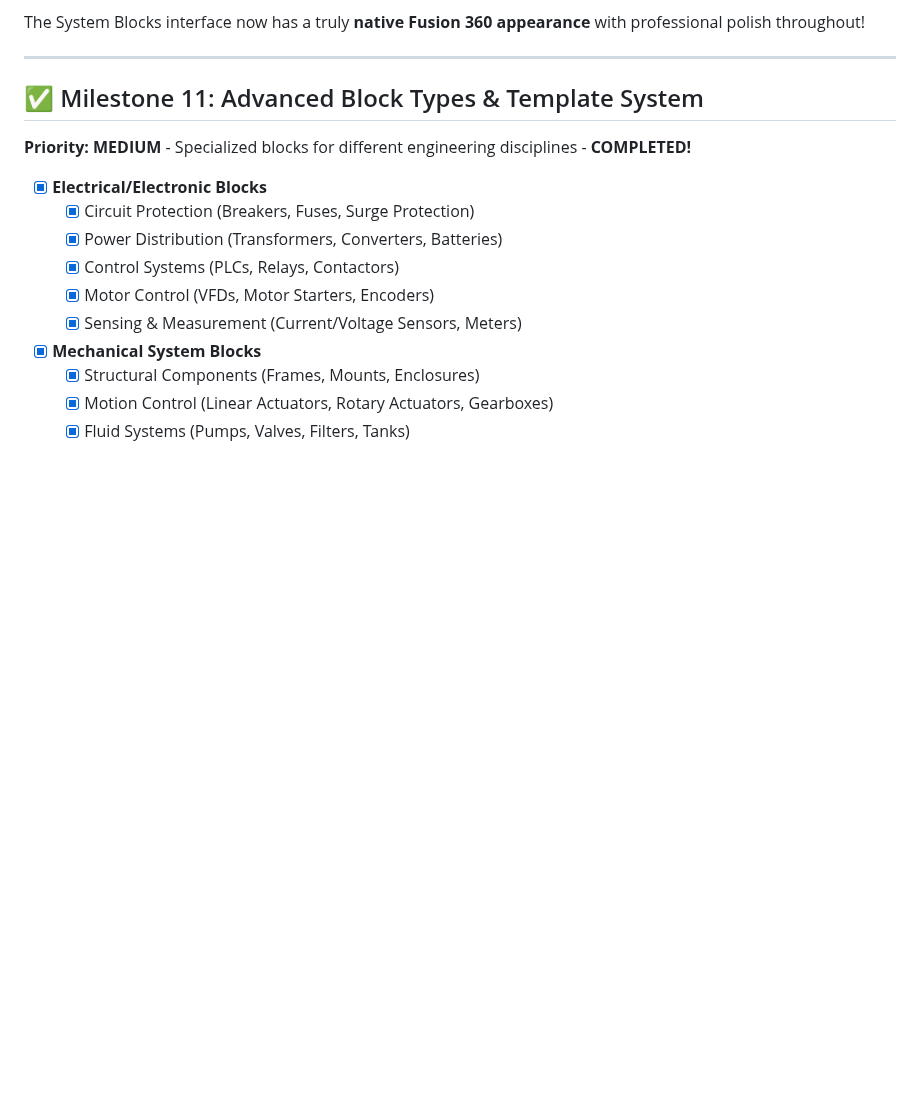
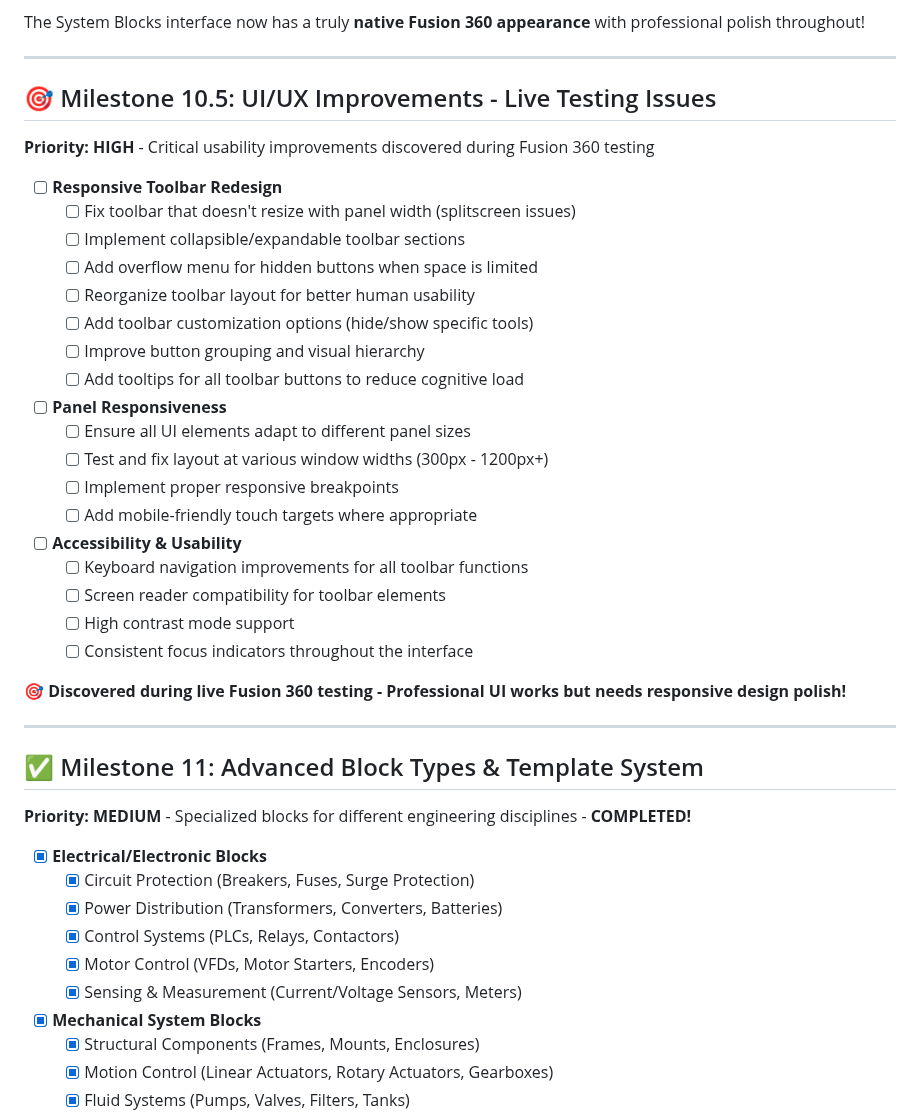
Before and after one commit to zcohen-nerd/Fusion_System_Blocks, a Markdown page: tasks.md, the part around the change. Drawn GitHub-style; blank space fills up the shorter version.

Commit message:
feat: Add Milestone 10.5 - UI/UX Improvements from live testing
 LIVE FUSION 360 TESTING SUCCESS - Add-in launches perfectly!

Critical UI issue discovered:
- Toolbar doesn't resize with panel width (splitscreen problems)
- Users can't access all toolbar buttons in narrow layouts

Added comprehensive Milestone 10.5:
 Responsive toolbar redesign with overflow handling
 Panel responsiveness across all window sizes
 Accessibility improvements (keyboard nav, screen readers)
 Better button grouping and visual hierarchy
 Toolbar customization options

Priority: HIGH - Essential for professional user experience
Discovered during successful Fusion 360 integration testing

```diff
--- a/tasks.md
+++ b/tasks.md
@@ -179,6 +179,35 @@ Keep commits **small and incremental** (one feature or fix at a time).
 - **Legacy compatibility** ensuring all existing functionality works with new styling
 
 The System Blocks interface now has a truly **native Fusion 360 appearance** with professional polish throughout!
+
+---
+
+## 🎯 Milestone 10.5: UI/UX Improvements - Live Testing Issues
+
+**Priority: HIGH** - Critical usability improvements discovered during Fusion 360 testing
+
+- [ ] **Responsive Toolbar Redesign**
+  - [ ] Fix toolbar that doesn't resize with panel width (splitscreen issues)
+  - [ ] Implement collapsible/expandable toolbar sections
+  - [ ] Add overflow menu for hidden buttons when space is limited
+  - [ ] Reorganize toolbar layout for better human usability
+  - [ ] Add toolbar customization options (hide/show specific tools)
+  - [ ] Improve button grouping and visual hierarchy
+  - [ ] Add tooltips for all toolbar buttons to reduce cognitive load
+
+- [ ] **Panel Responsiveness**
+  - [ ] Ensure all UI elements adapt to different panel sizes
+  - [ ] Test and fix layout at various window widths (300px - 1200px+)
+  - [ ] Implement proper responsive breakpoints
+  - [ ] Add mobile-friendly touch targets where appropriate
+
+- [ ] **Accessibility & Usability**
+  - [ ] Keyboard navigation improvements for all toolbar functions
+  - [ ] Screen reader compatibility for toolbar elements
+  - [ ] High contrast mode support
+  - [ ] Consistent focus indicators throughout the interface
+
+**🎯 Discovered during live Fusion 360 testing - Professional UI works but needs responsive design polish!**
 
 ---
 
```
